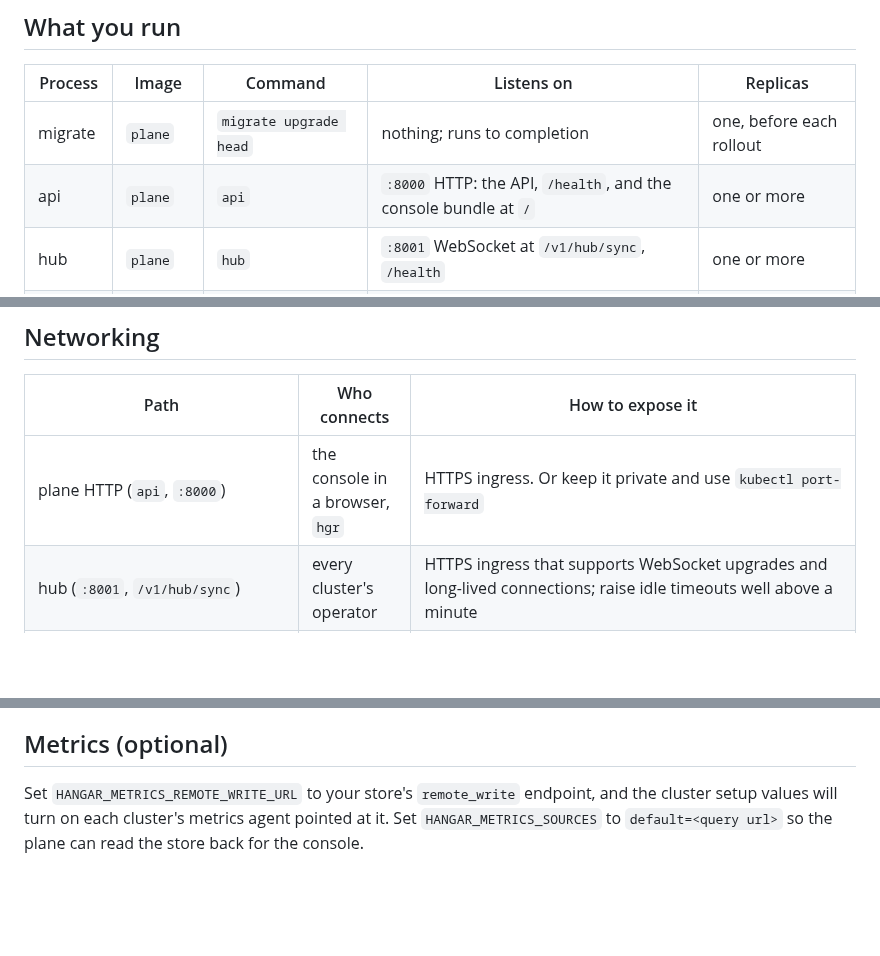
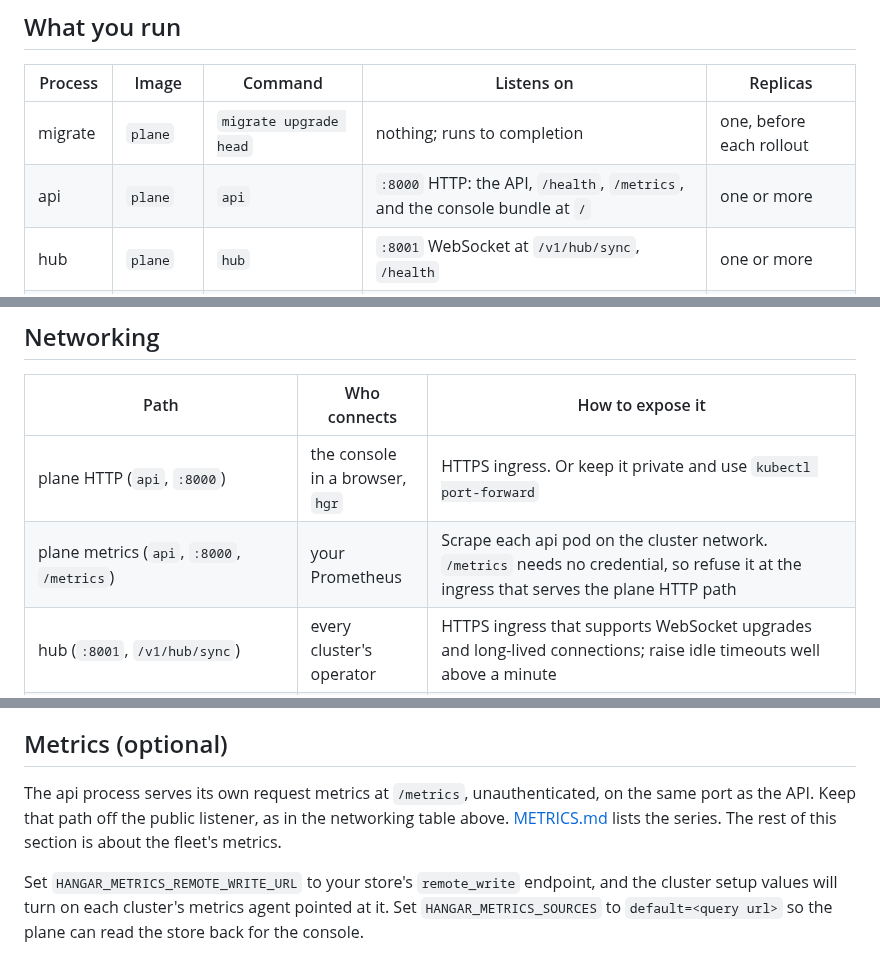
Before and after one commit to wingsmith-dev/wingsmith, a Markdown page: docs/operations/deploy-plane.md, 3 parts joined by grey strips. Rendered like a GitHub page; blank space fills up the shorter version.

Commit message:
say to keep plane /metrics off the public listener

```diff
--- a/docs/operations/deploy-plane.md
+++ b/docs/operations/deploy-plane.md
@@ -13,7 +13,7 @@ not be used for a deployment.
 | Process | Image | Command | Listens on | Replicas |
 |---|---|---|---|---|
 | migrate | `plane` | `migrate upgrade head` | nothing; runs to completion | one, before each rollout |
-| api | `plane` | `api` | `:8000` HTTP: the API, `/health`, and the console bundle at `/` | one or more |
+| api | `plane` | `api` | `:8000` HTTP: the API, `/health`, `/metrics`, and the console bundle at `/` | one or more |
 | hub | `plane` | `hub` | `:8001` WebSocket at `/v1/hub/sync`, `/health` | one or more |
 | reactor | `plane` | `python -m app.reactor` | nothing | optional, see below |
 | gateway | `gateway` | (default) | `:8080` internal, `:8443` tunnel, `:9090` metrics, optional public | one or more |
@@ -105,6 +105,7 @@ Human access is a single admin role; see [SECURITY.md](../../SECURITY.md) for th
 | Path | Who connects | How to expose it |
 |---|---|---|
 | plane HTTP (`api`, `:8000`) | the console in a browser, `hgr` | HTTPS ingress. Or keep it private and use `kubectl port-forward` |
+| plane metrics (`api`, `:8000`, `/metrics`) | your Prometheus | Scrape each api pod on the cluster network. `/metrics` needs no credential, so refuse it at the ingress that serves the plane HTTP path |
 | hub (`:8001`, `/v1/hub/sync`) | every cluster's operator | HTTPS ingress that supports WebSocket upgrades and long-lived connections; raise idle timeouts well above a minute |
 | gateway tunnel (`:8443`) | every cluster's agent | TCP passthrough (an L4 load balancer or an ingress TCP route), with TLS terminated by the gateway itself via `HANGAR_GATEWAY_TUNNEL_TLS_CERT`/`_KEY`. The tunnel is HTTP/2 after a custom handshake, so an HTTP ingress cannot proxy it |
 | gateway internal (`:8080`) | your own services that call models | ClusterIP only. It has no authentication and reaches every enabled tenant's models, so restrict it with a NetworkPolicy and never give it an ingress |
@@ -134,6 +135,11 @@ deployment. Plan for both facts:
 
 ## Metrics (optional)
 
+The api process serves its own request metrics at `/metrics`, unauthenticated, on the same port as
+the API. Keep that path off the public listener, as in the networking table above.
+[METRICS.md](../../libs/plane/METRICS.md) lists the series. The rest of this section is about the
+fleet's metrics.
+
 Set `HANGAR_METRICS_REMOTE_WRITE_URL` to your store's `remote_write` endpoint, and the cluster setup
 values will turn on each cluster's metrics agent pointed at it. Set `HANGAR_METRICS_SOURCES` to
 `default=<query url>` so the plane can read the store back for the console.
```
